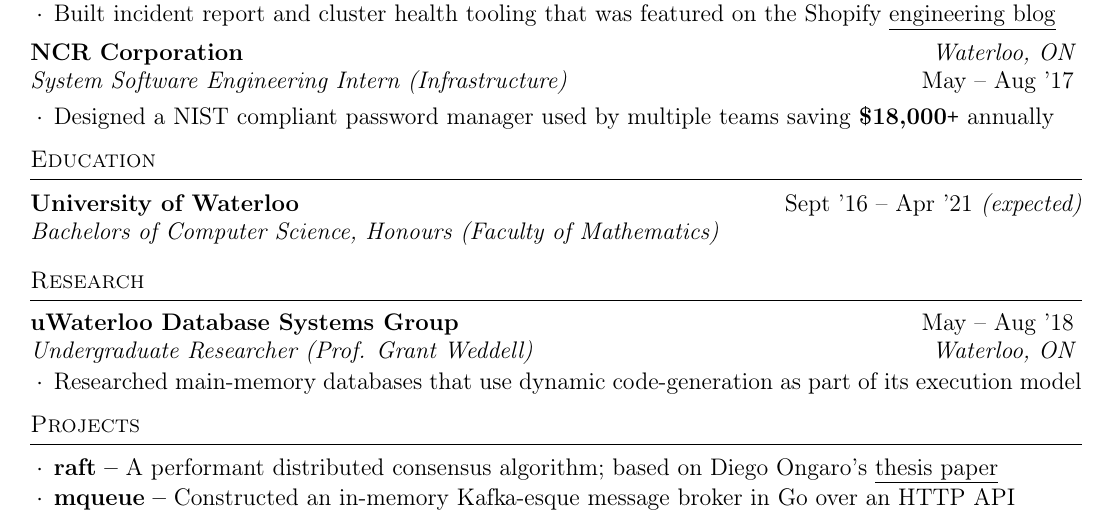
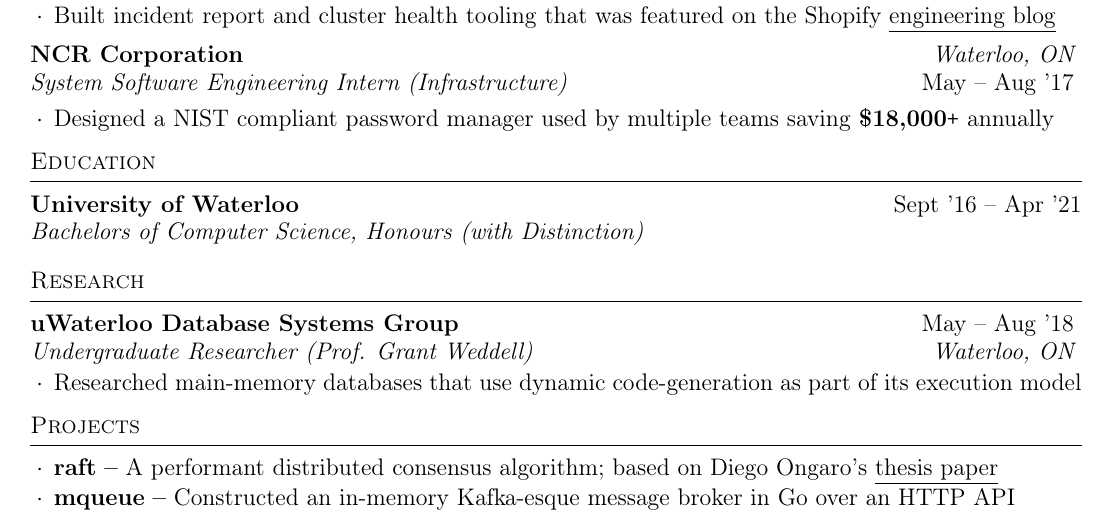
Before and after one commit to ridwanmsharif/ridwanmsharif.github.io, a LaTeX CV (resume/resume.tex): part of the page, cut so that both start at the same text. Compiled offline with pdfLaTeX.

Commit message:
GRADUATED BB

```diff
--- a/resume/resume.tex
+++ b/resume/resume.tex
@@ -135,8 +135,9 @@
 
 \begin{rSection}{Education}
   \begin{rEducationSection}{University of Waterloo}
-		     {Sept '16 -- Apr '21 \em (expected)}
-		     {Bachelors of Computer Science, Honours (Faculty of Mathematics)}
+		     {Sept '16 -- Apr '21}
+		     {Bachelors of Computer Science, Honours
+             (with Distinction)}
   \end{rEducationSection}
 \end{rSection}
 
```
Also changed, not shown: ridwan-sharif-resume.pdf.
